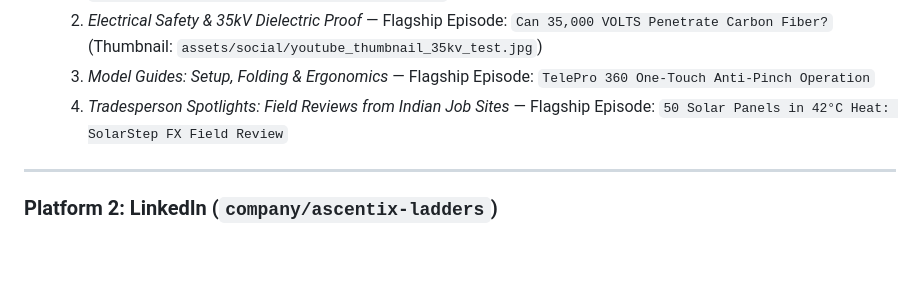
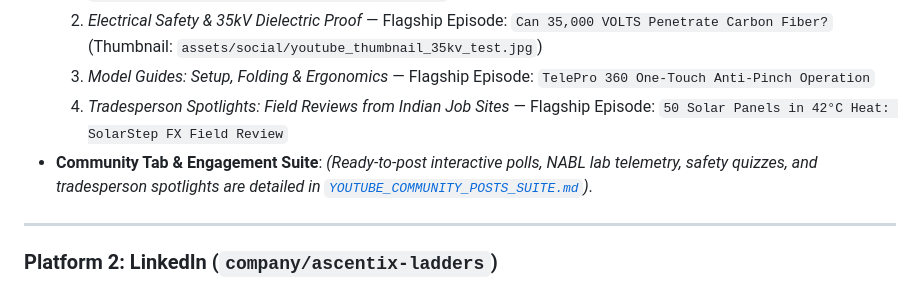
Before and after one commit to Rakesh-hashh-dev/Ascentix-Ladders-GoogleSites, a Markdown page: SESSION_4_SOCIAL_MEDIA_PRESENCE_REPORT.md, the part around the change. GitHub-like rendering; blank space fills up the shorter version.

```diff
--- a/SESSION_4_SOCIAL_MEDIA_PRESENCE_REPORT.md
+++ b/SESSION_4_SOCIAL_MEDIA_PRESENCE_REPORT.md
@@ -122,6 +122,8 @@ To avoid spreading resources thinly, platforms were rigorously evaluated against
   2. *Electrical Safety & 35kV Dielectric Proof* — Flagship Episode: `Can 35,000 VOLTS Penetrate Carbon Fiber?` (Thumbnail: `assets/social/youtube_thumbnail_35kv_test.jpg`)
   3. *Model Guides: Setup, Folding & Ergonomics* — Flagship Episode: `TelePro 360 One-Touch Anti-Pinch Operation`
   4. *Tradesperson Spotlights: Field Reviews from Indian Job Sites* — Flagship Episode: `50 Solar Panels in 42°C Heat: SolarStep FX Field Review`
+* **Community Tab & Engagement Suite**:
+  *(Ready-to-post interactive polls, NABL lab telemetry, safety quizzes, and tradesperson spotlights are detailed in [`YOUTUBE_COMMUNITY_POSTS_SUITE.md`](YOUTUBE_COMMUNITY_POSTS_SUITE.md))*.
 
 ---
 
```
Also changed, not shown: README.md (+1 -0 lines), YOUTUBE_COMMUNITY_POSTS_SUITE.md (added, +215 -0 lines).
